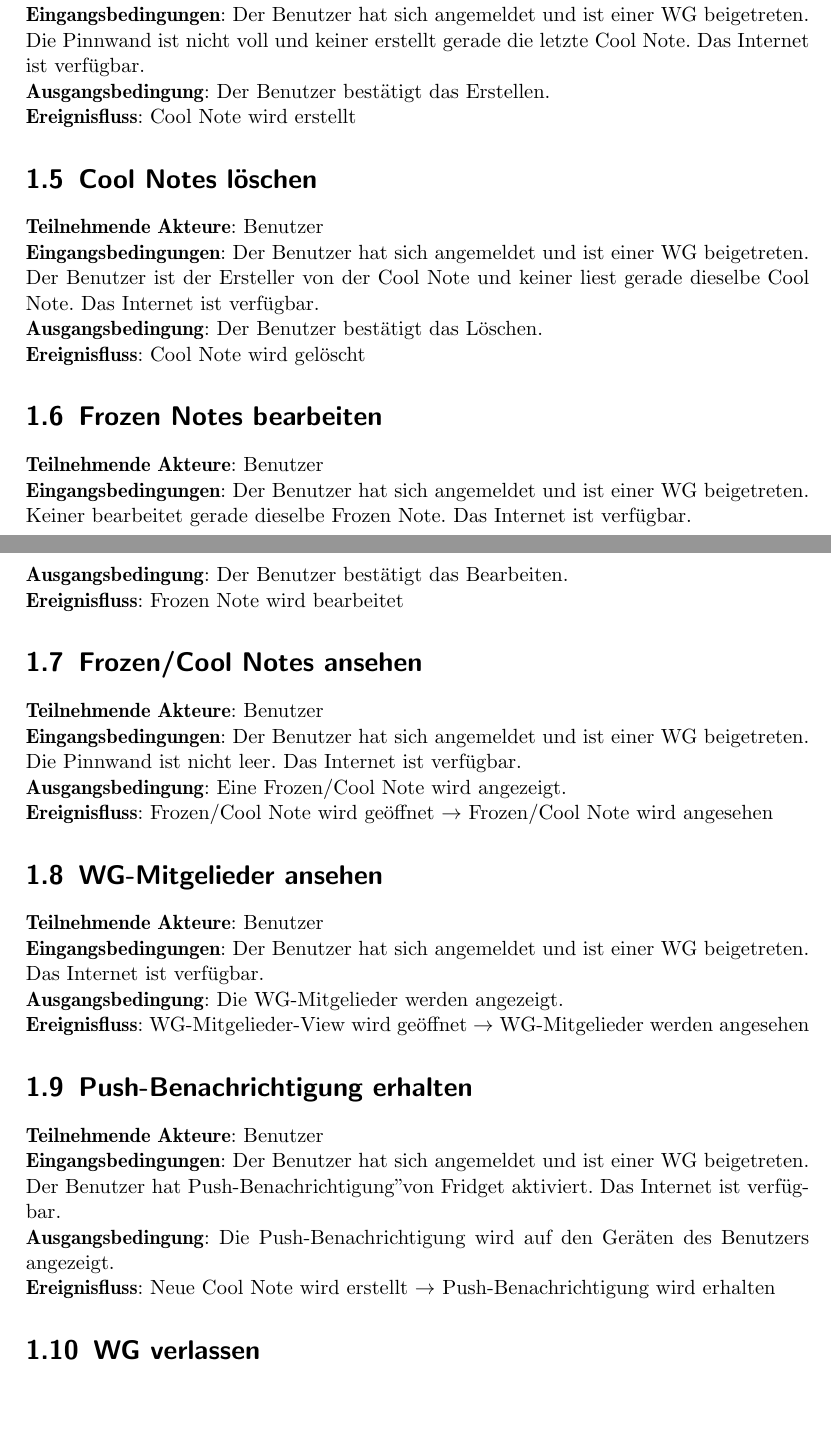
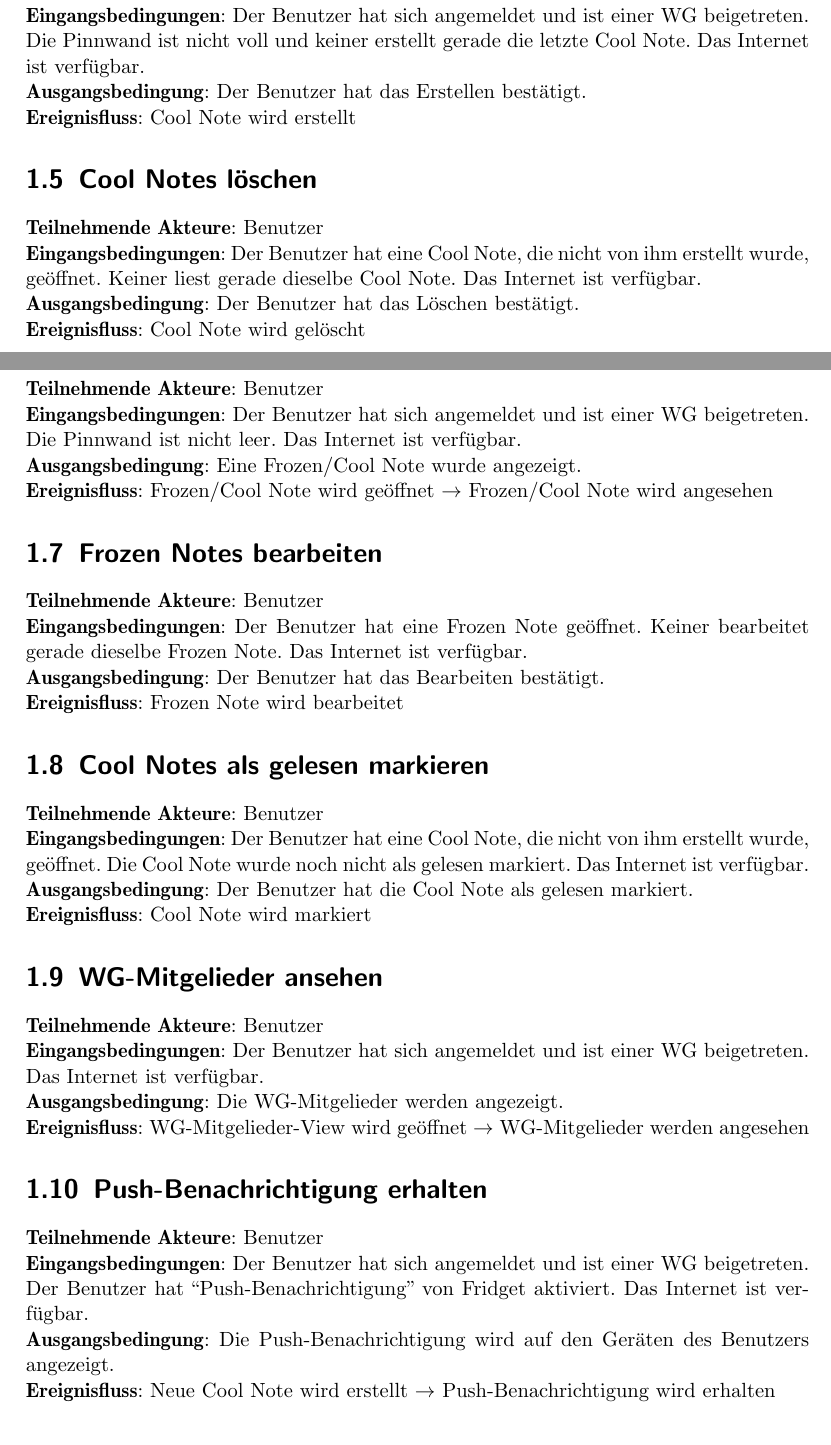
Before and after one commit to YuKitAs/fridget-android, a LaTeX document (documentation/Pflichtenheft/Anwendungsfaelle.tex): two parts of pages 2 and 3 of 3 before the commit and two parts of pages 2 and 3 of 4 after it, joined at a grey line, cut so that both start at the same text, the shorter picture padded with empty space. Compiled offline with pdfLaTeX.

Commit message:
Update Anwendungsfaelle

```diff
--- a/documentation/Pflichtenheft/Anwendungsfaelle.tex
+++ b/documentation/Pflichtenheft/Anwendungsfaelle.tex
@@ -35,26 +35,32 @@
 		\section{Cool Notes erstellen}
 		\textbf{Teilnehmende Akteure}: Benutzer \\
 		\textbf{Eingangsbedingungen}: Der Benutzer hat sich angemeldet und ist einer WG beigetreten. Die Pinnwand ist nicht voll und keiner erstellt gerade die letzte Cool Note. Das Internet ist verfügbar. \\
-		\textbf{Ausgangsbedingung}: Der Benutzer bestätigt das Erstellen. \\
+		\textbf{Ausgangsbedingung}: Der Benutzer hat das Erstellen bestätigt. \\
 		\textbf{Ereignisfluss}: Cool Note wird erstellt
 
 		\section{Cool Notes löschen}
 		\textbf{Teilnehmende Akteure}: Benutzer \\
-		\textbf{Eingangsbedingungen}: Der Benutzer hat sich angemeldet und ist einer WG beigetreten. Der Benutzer ist der Ersteller von der Cool Note und keiner liest gerade dieselbe Cool Note. Das Internet ist verfügbar. \\
-		\textbf{Ausgangsbedingung}: Der Benutzer bestätigt das Löschen. \\
+		\textbf{Eingangsbedingungen}: Der Benutzer hat eine Cool Note, die nicht von ihm erstellt wurde, geöffnet. Keiner liest gerade dieselbe Cool Note. Das Internet ist verfügbar. \\
+		\textbf{Ausgangsbedingung}: Der Benutzer hat das Löschen bestätigt. \\
 		\textbf{Ereignisfluss}: Cool Note wird gelöscht
-
-		\section{Frozen Notes bearbeiten}
-		\textbf{Teilnehmende Akteure}: Benutzer \\
-		\textbf{Eingangsbedingungen}: Der Benutzer hat sich angemeldet und ist einer WG beigetreten. Keiner bearbeitet gerade dieselbe Frozen Note. Das Internet ist verfügbar. \\
-		\textbf{Ausgangsbedingung}: Der Benutzer bestätigt das Bearbeiten. \\
-		\textbf{Ereignisfluss}: Frozen Note wird bearbeitet
 
 		\section{Frozen/Cool Notes ansehen}
 		\textbf{Teilnehmende Akteure}: Benutzer \\
 		\textbf{Eingangsbedingungen}: Der Benutzer hat sich angemeldet und ist einer WG beigetreten. Die Pinnwand ist nicht leer. Das Internet ist verfügbar. \\
-		\textbf{Ausgangsbedingung}: Eine Frozen/Cool Note wird angezeigt. \\
+		\textbf{Ausgangsbedingung}: Eine Frozen/Cool Note wurde angezeigt. \\
 		\textbf{Ereignisfluss}: Frozen/Cool Note wird geöffnet $\rightarrow$ Frozen/Cool Note wird angesehen
+
+		\section{Frozen Notes bearbeiten}
+		\textbf{Teilnehmende Akteure}: Benutzer \\
+		\textbf{Eingangsbedingungen}: Der Benutzer hat eine Frozen Note geöffnet. Keiner bearbeitet gerade dieselbe Frozen Note. Das Internet ist verfügbar. \\
+		\textbf{Ausgangsbedingung}: Der Benutzer hat das Bearbeiten bestätigt. \\
+		\textbf{Ereignisfluss}: Frozen Note wird bearbeitet
+
+		\section{Cool Notes als gelesen markieren}
+		\textbf{Teilnehmende Akteure}: Benutzer \\
+		\textbf{Eingangsbedingungen}: Der Benutzer hat eine Cool Note, die nicht von ihm erstellt wurde, geöffnet. Die Cool Note wurde noch nicht als gelesen markiert. Das Internet ist verfügbar. \\
+		\textbf{Ausgangsbedingung}: Der Benutzer hat die Cool Note als gelesen markiert. \\
+		\textbf{Ereignisfluss}: Cool Note wird markiert
 
 		\section{WG-Mitgelieder ansehen}
 		\textbf{Teilnehmende Akteure}: Benutzer \\
@@ -64,7 +70,7 @@
 
 		\section{Push-Benachrichtigung erhalten}
 		\textbf{Teilnehmende Akteure}: Benutzer \\
-		\textbf{Eingangsbedingungen}: Der Benutzer hat sich angemeldet und ist einer WG beigetreten. Der Benutzer hat "Push-Benachrichtigung" von Fridget aktiviert. Das Internet ist verfügbar. \\
+		\textbf{Eingangsbedingungen}: Der Benutzer hat sich angemeldet und ist einer WG beigetreten. Der Benutzer hat ``Push-Benachrichtigung'' von Fridget aktiviert. Das Internet ist verfügbar. \\
 		\textbf{Ausgangsbedingung}: Die Push-Benachrichtigung wird auf den Geräten des Benutzers angezeigt. \\
 		\textbf{Ereignisfluss}: Neue Cool Note wird erstellt $\rightarrow$ Push-Benachrichtigung wird erhalten
 
```
Also changed, not shown: documentation/Pflichtenheft/images/anwendungsfalldiagramm.png, documentation/Pflichtenheft/Anwendungsfaelle.tex (4 more changed lines).
